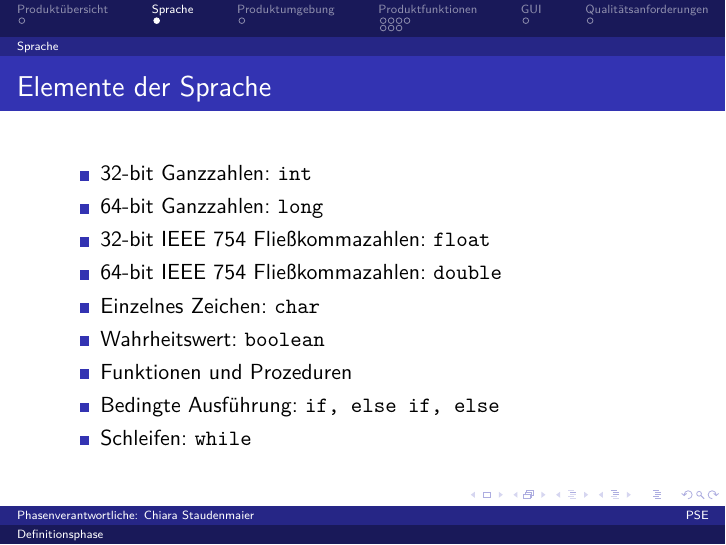
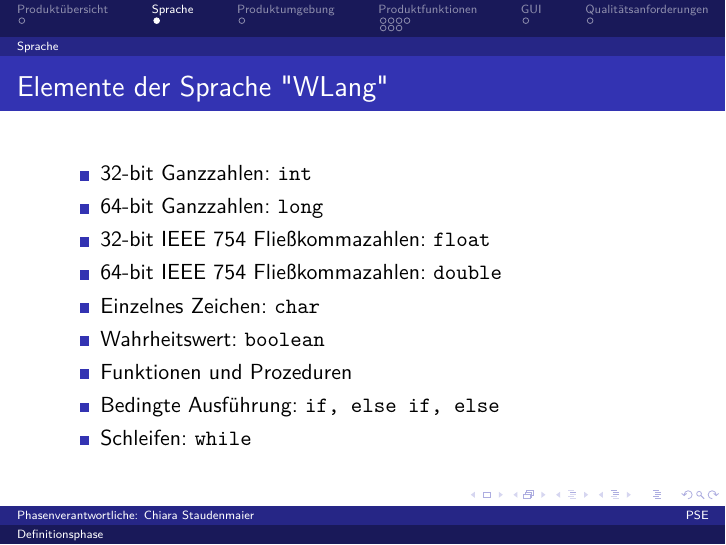
Before and after one commit to JoanaP1997/PSE, LaTeX slides (Plichtenheft/Präsentation/Präsentation.tex): page 3 of 13. Compiled offline with pdfLaTeX.

Commit message:
WLang hinzugefügt

```diff
--- a/Plichtenheft/Präsentation/Präsentation.tex
+++ b/Plichtenheft/Präsentation/Präsentation.tex
@@ -127,7 +127,7 @@
 \section{Sprache}
 \subsection{Sprache}
 \begin{frame}
-\frametitle{Elemente der Sprache}
+\frametitle{Elemente der Sprache "WLang"}
 \begin{itemize}
 \item  32-bit Ganzzahlen: \texttt{int}
   \item  64-bit Ganzzahlen: \texttt{long}
```
